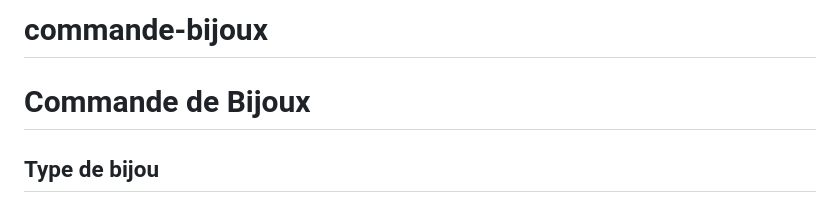
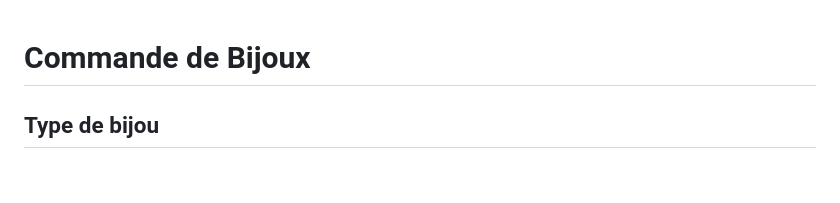
Before and after one commit to lealegendre19-lab/commande-bijoux, a Markdown page: README.md, the part around the change. Drawn GitHub-style; blank space fills up the shorter version.

Commit message:
Créer une commande

```diff
--- a/README.md
+++ b/README.md
@@ -1,4 +1,3 @@
-# commande-bijoux
 <!DOCTYPE html>
 <html lang="fr">
 <head>
```
